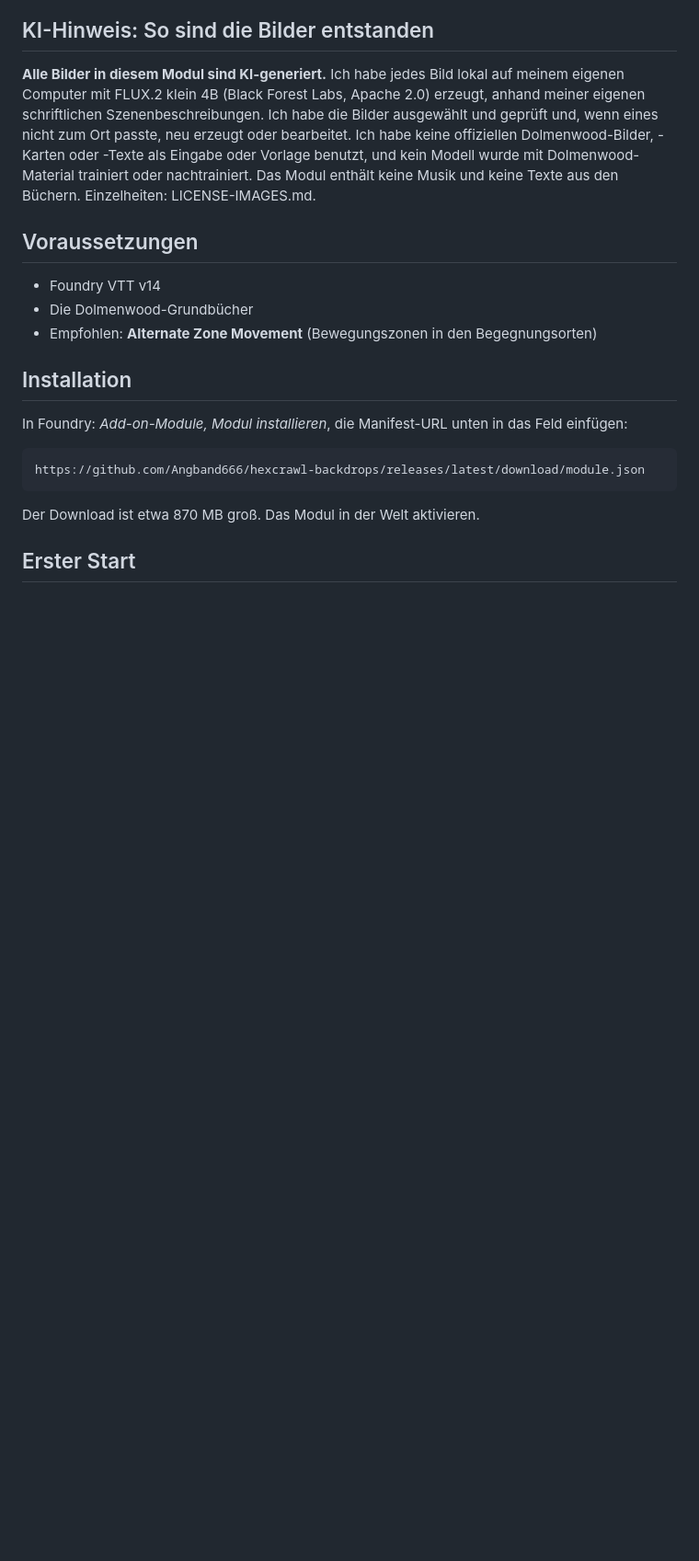
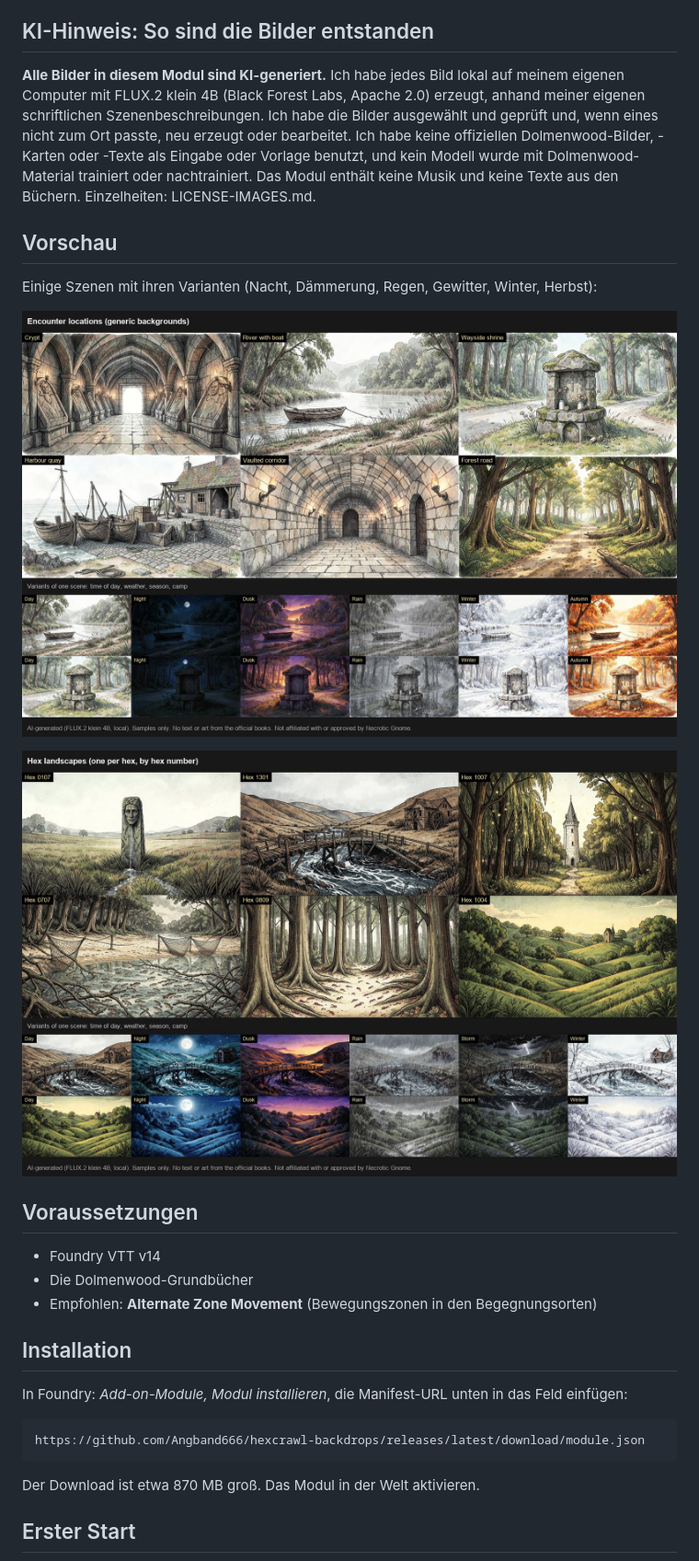
Before and after one commit to Angband666/hexcrawl-backdrops, a Markdown page: README.de.md, the part around the change. Shown at 92% size. Drawn GitHub-style; pictures changed too: docs/preview-encounters.jpg (added), docs/preview-hexes.jpg (added); blank space fills up the shorter version.

Commit message:
Add preview sheets to the READMEs

```diff
--- a/README.de.md
+++ b/README.de.md
@@ -19,6 +19,13 @@ Ich habe diese Szenen für meine eigene Dolmenwood-Kampagne gemacht. Vielleicht
 
 ## KI-Hinweis: So sind die Bilder entstanden
 **Alle Bilder in diesem Modul sind KI-generiert.** Ich habe jedes Bild lokal auf meinem eigenen Computer mit FLUX.2 klein 4B (Black Forest Labs, Apache 2.0) erzeugt, anhand meiner eigenen schriftlichen Szenenbeschreibungen. Ich habe die Bilder ausgewählt und geprüft und, wenn eines nicht zum Ort passte, neu erzeugt oder bearbeitet. Ich habe keine offiziellen Dolmenwood-Bilder, -Karten oder -Texte als Eingabe oder Vorlage benutzt, und kein Modell wurde mit Dolmenwood-Material trainiert oder nachtrainiert. Das Modul enthält keine Musik und keine Texte aus den Büchern. Einzelheiten: LICENSE-IMAGES.md.
+
+## Vorschau
+Einige Szenen mit ihren Varianten (Nacht, Dämmerung, Regen, Gewitter, Winter, Herbst):
+
+![Begegnungsorte](docs/preview-encounters.jpg)
+
+![Hex-Landschaften](docs/preview-hexes.jpg)
 
 ## Voraussetzungen
 - Foundry VTT v14
```
Also changed, not shown: README.md (+7 -0 lines), 1 other file.
